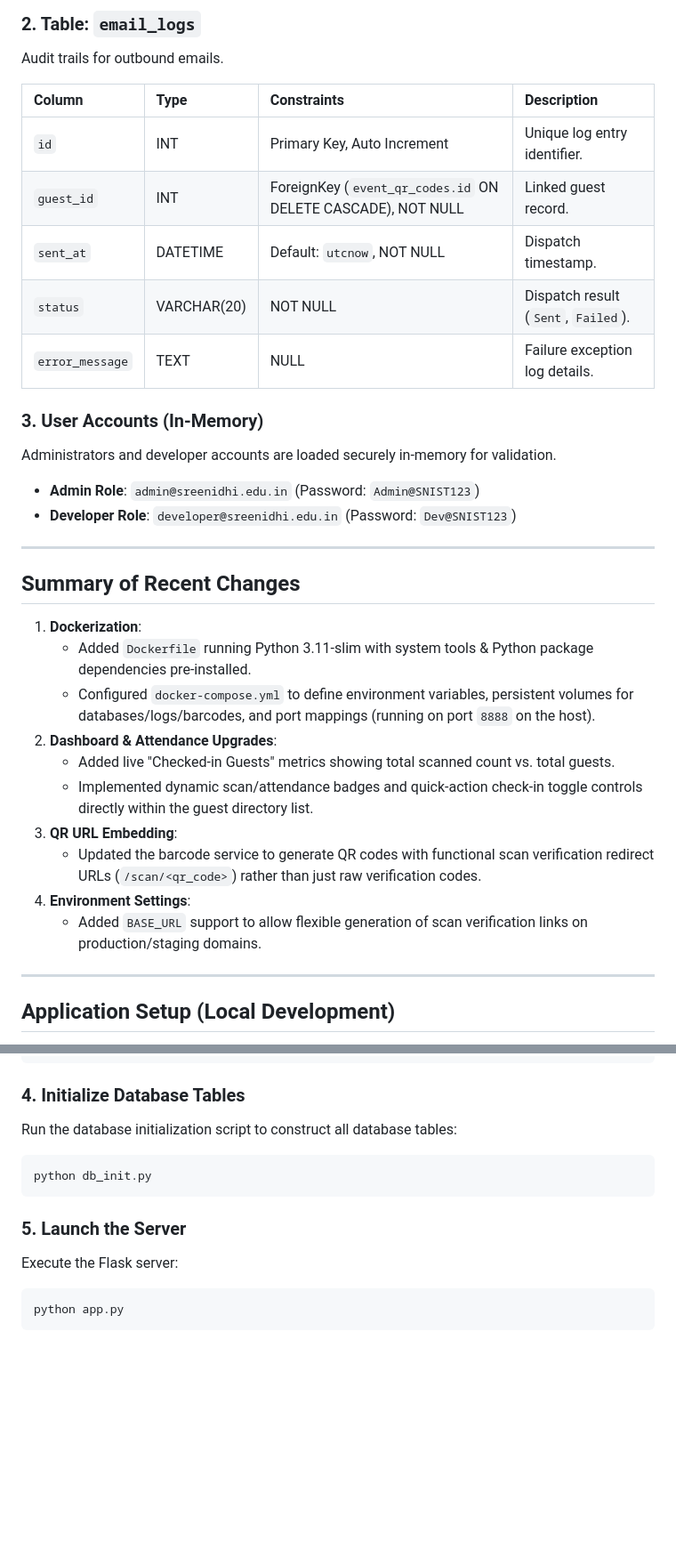
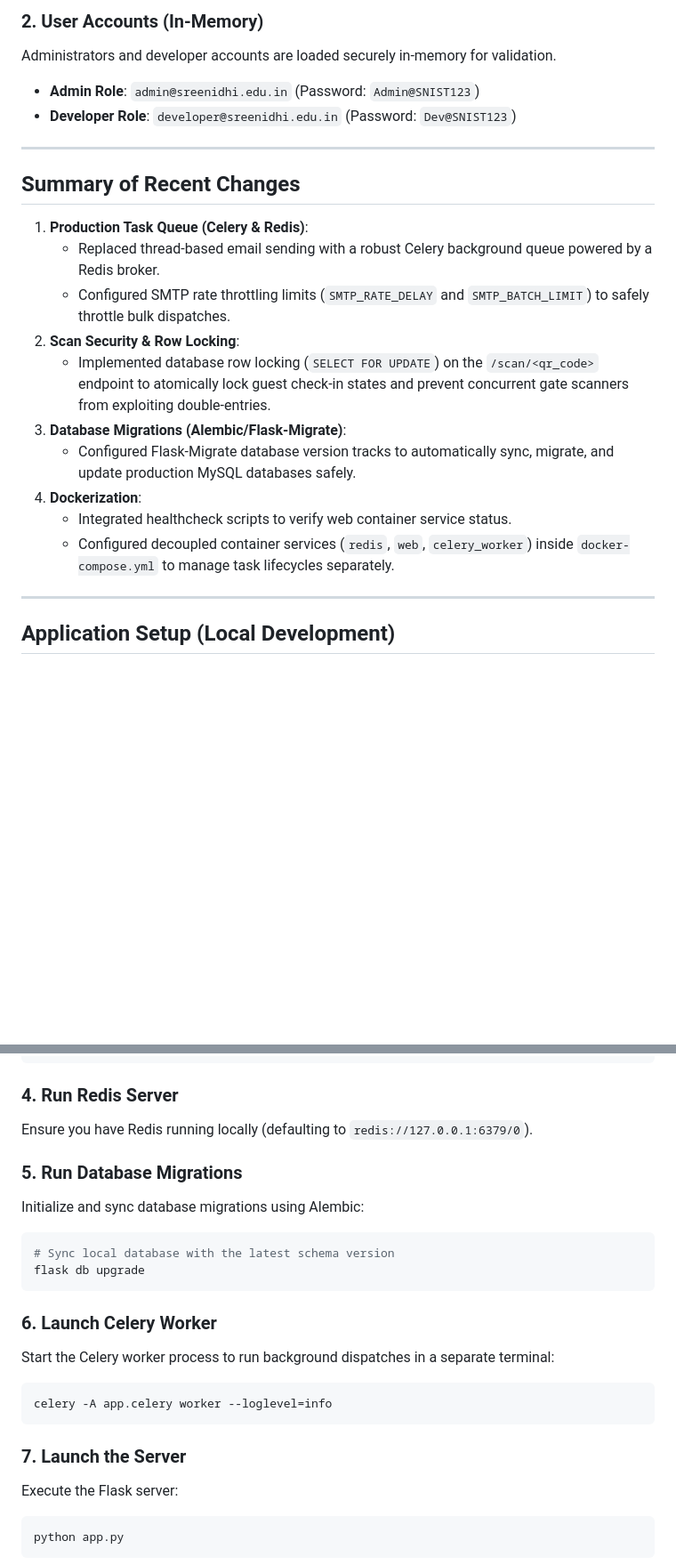
Before and after one commit to bhaskar1461/invitation_system, a Markdown page: README.md, 2 parts joined by grey strips. Shown at 89% size. Rendered like a GitHub page; blank space fills up the shorter version.

````diff
--- a/README.md
+++ b/README.md
@@ -47,16 +41,5 @@ Stores the details of invitees, their unique invitation passes, email status, an
 
-### 2. Table: `email_logs`
-Audit trails for outbound emails.
-
-| Column | Type | Constraints | Description |
-| :--- | :--- | :--- | :--- |
-| `id` | INT | Primary Key, Auto Increment | Unique log entry identifier. |
-| `guest_id` | INT | ForeignKey (`event_qr_codes.id` ON DELETE CASCADE), NOT NULL | Linked guest record. |
-| `sent_at` | DATETIME | Default: `utcnow`, NOT NULL | Dispatch timestamp. |
-| `status` | VARCHAR(20) | NOT NULL | Dispatch result (`Sent`, `Failed`). |
-| `error_message` | TEXT | NULL | Failure exception log details. |
-
-### 3. User Accounts (In-Memory)
+### 2. User Accounts (In-Memory)
 Administrators and developer accounts are loaded securely in-memory for validation.
 * **Admin Role**: `admin@sreenidhi.edu.in` (Password: `Admin@SNIST123`)
 * **Developer Role**: `developer@sreenidhi.edu.in` (Password: `Dev@SNIST123`)
@@ -65,16 +48,16 @@ Administrators and developer accounts are loaded securely in-memory for validati
 
 ## Summary of Recent Changes
 
-1. **Dockerization**:
-   - Added `Dockerfile` running Python 3.11-slim with system tools & Python package dependencies pre-installed.
-   - Configured `docker-compose.yml` to define environment variables, persistent volumes for databases/logs/barcodes, and port mappings (running on port `8888` on the host).
-2. **Dashboard & Attendance Upgrades**:
-   - Added live "Checked-in Guests" metrics showing total scanned count vs. total guests.
-   - Implemented dynamic scan/attendance badges and quick-action check-in toggle controls directly within the guest directory list.
-3. **QR URL Embedding**:
-   - Updated the barcode service to generate QR codes with functional scan verification redirect URLs (`/scan/<qr_code>`) rather than just raw verification codes.
-4. **Environment Settings**:
-   - Added `BASE_URL` support to allow flexible generation of scan verification links on production/staging domains.
+1. **Production Task Queue (Celery & Redis)**:
+   - Replaced thread-based email sending with a robust Celery background queue powered by a Redis broker.
+   - Configured SMTP rate throttling limits (`SMTP_RATE_DELAY` and `SMTP_BATCH_LIMIT`) to safely throttle bulk dispatches.
+2. **Scan Security & Row Locking**:
+   - Implemented database row locking (`SELECT FOR UPDATE`) on the `/scan/<qr_code>` endpoint to atomically lock guest check-in states and prevent concurrent gate scanners from exploiting double-entries.
+3. **Database Migrations (Alembic/Flask-Migrate)**:
+   - Configured Flask-Migrate database version tracks to automatically sync, migrate, and update production MySQL databases safely.
+4. **Dockerization**:
+   - Integrated healthcheck scripts to verify web container service status.
+   - Configured decoupled container services (`redis`, `web`, `celery_worker`) inside `docker-compose.yml` to manage task lifecycles separately.
 
 ---
 
@@ -128,13 +111,23 @@ SMTP_PASSWORD=
 SMTP_SENDER=invitations@sreenidhi.edu.in
 ```
 
-### 4. Initialize Database Tables
-Run the database initialization script to construct all database tables:
+### 4. Run Redis Server
+Ensure you have Redis running locally (defaulting to `redis://127.0.0.1:6379/0`).
+
+### 5. Run Database Migrations
+Initialize and sync database migrations using Alembic:
 ```bash
-python db_init.py
+# Sync local database with the latest schema version
+flask db upgrade
 ```
 
-### 5. Launch the Server
+### 6. Launch Celery Worker
+Start the Celery worker process to run background dispatches in a separate terminal:
+```bash
+celery -A app.celery worker --loglevel=info
+```
+
+### 7. Launch the Server
 Execute the Flask server:
 ```bash
 python app.py
````
Also changed, not shown: other parts of README.md (+16 -22 lines).
